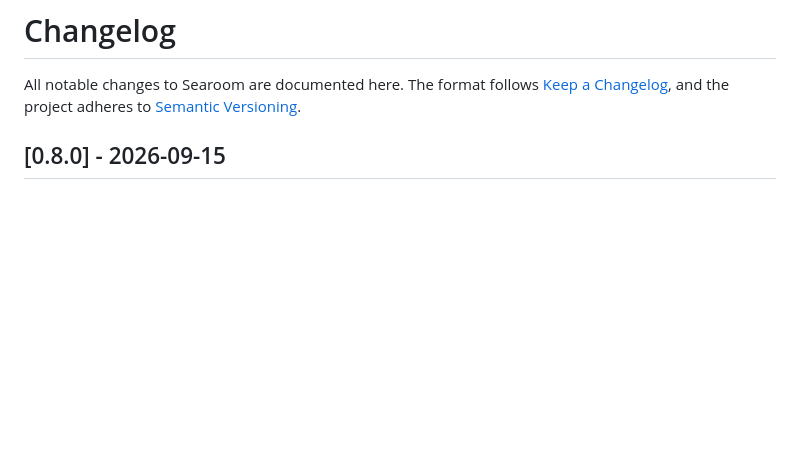
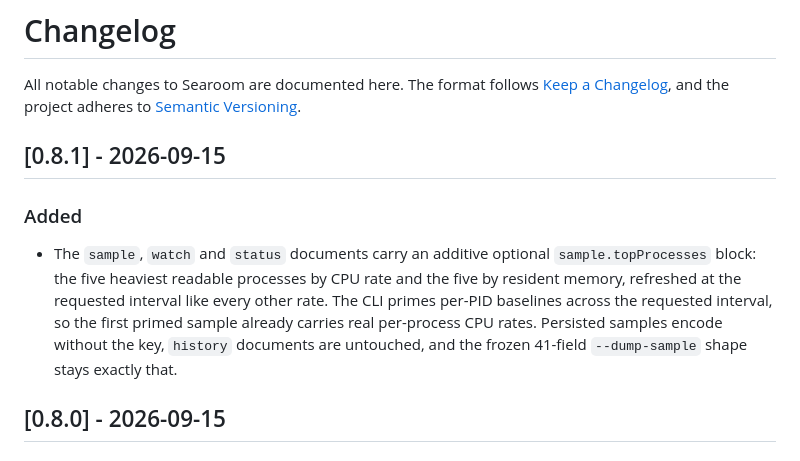
Before and after one commit to emaitchess/searoom, a Markdown page: CHANGELOG.md, the part around the change. Rendered like a GitHub page; blank space fills up the shorter version.

Commit message:
docs: changelog section for 0.8.1

```diff
--- a/CHANGELOG.md
+++ b/CHANGELOG.md
@@ -3,6 +3,19 @@
 All notable changes to Searoom are documented here. The format follows
 [Keep a Changelog](https://keepachangelog.com/en/1.1.0/), and the project
 adheres to [Semantic Versioning](https://semver.org/spec/v2.0.0.html).
+
+## [0.8.1] - 2026-09-15
+
+### Added
+
+- The `sample`, `watch` and `status` documents carry an additive optional
+  `sample.topProcesses` block: the five heaviest readable processes by CPU
+  rate and the five by resident memory, refreshed at the requested interval
+  like every other rate. The CLI primes per-PID baselines across the
+  requested interval, so the first primed sample already carries real
+  per-process CPU rates. Persisted samples encode without the key, `history`
+  documents are untouched, and the frozen 41-field `--dump-sample` shape
+  stays exactly that.
 
 ## [0.8.0] - 2026-09-15
 
```
